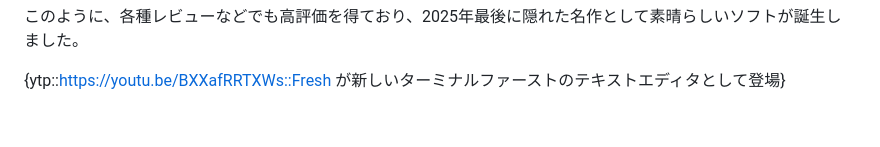
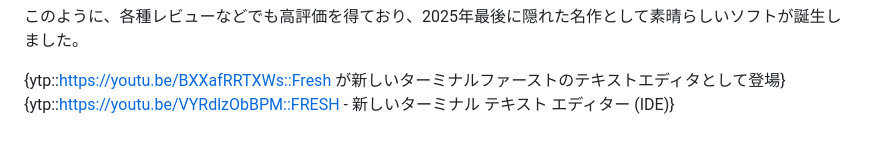
Before and after one commit to hidekichi/BlazeChariot, a Markdown page: src/blog/new-terminal-text-editor-fresh.md, the part around one of its changes. Rendered like a GitHub page.

Commit message:
add youtube movie

```diff
--- a/src/blog/new-terminal-text-editor-fresh.md
+++ b/src/blog/new-terminal-text-editor-fresh.md
@@ -130 +132,4 @@ HyprlandやniriなどConfigファイルを触る人にとってはファイル
 {ytp::https://youtu.be/BXXafRRTXWs::Fresh が新しいターミナルファーストのテキストエディタとして登場}
+{ytp::https://youtu.be/VYRdlzObBPM::FRESH - 新しいターミナル テキスト エディター (IDE)}
+
+</div>
```
Also changed, not shown: other parts of src/blog/new-terminal-text-editor-fresh.md (+3 -1 lines).
